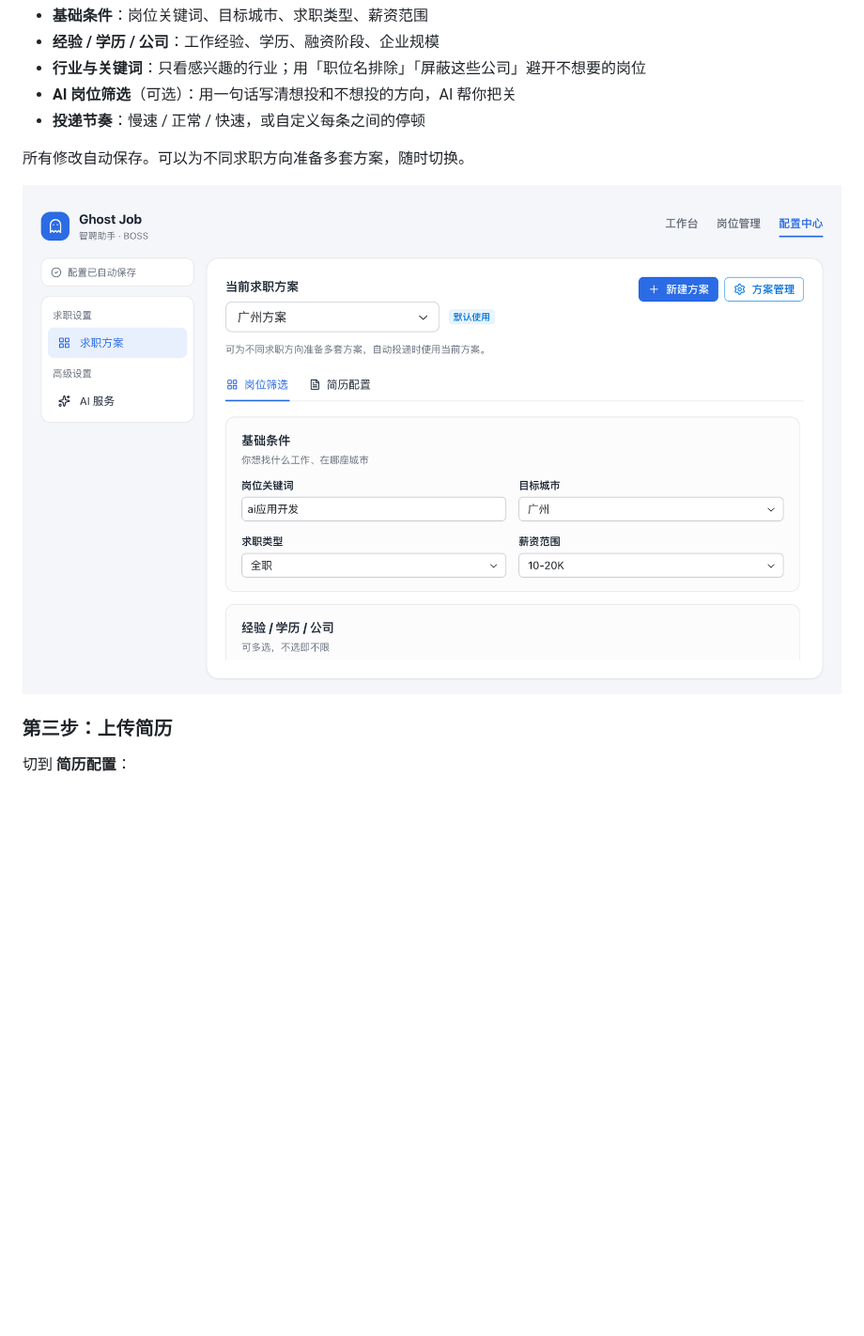
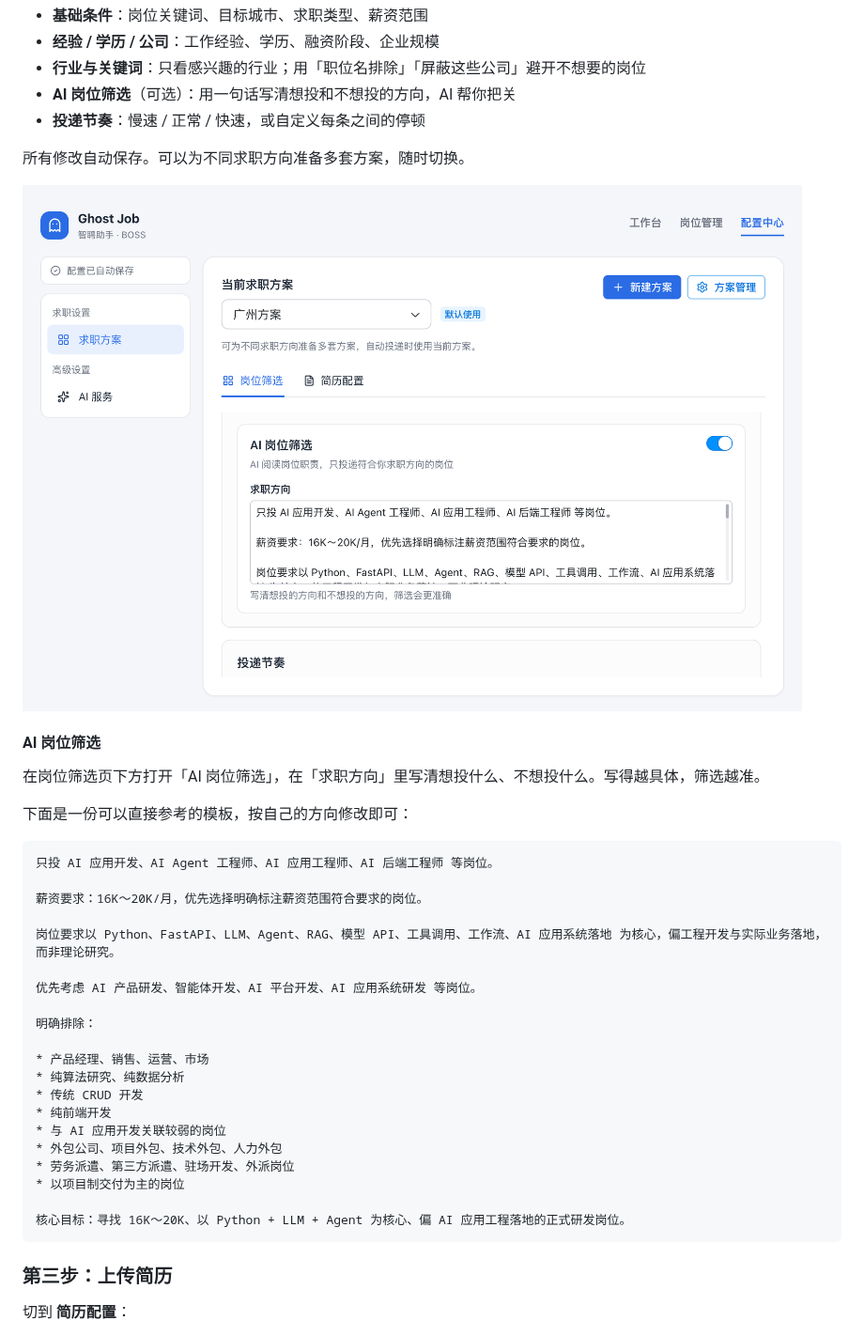
Before and after one commit to InfernalAzazel/ghost-job, a Markdown page: README.md, the part around one of its changes. Shown at 94% size. GitHub-like rendering; pictures changed too: assets/screenshots/config-filters.png; blank space fills up the shorter version.

Commit message:
docs: 更新截图，补充 AI 岗位筛选、简历技术匹配与启动连接说明
Co-authored-by: Cursor <cursoragent@cursor.com>

````diff
--- a/README.md
+++ b/README.md
@@ -62,6 +62,35 @@
 
 ![岗位筛选](assets/screenshots/config-filters.png)
 
+#### AI 岗位筛选
+
+在岗位筛选页下方打开「AI 岗位筛选」，在「求职方向」里写清想投什么、不想投什么。写得越具体，筛选越准。
+
+下面是一份可以直接参考的模板，按自己的方向修改即可：
+
+```text
+只投 AI 应用开发、AI Agent 工程师、AI 应用工程师、AI 后端工程师 等岗位。
+
+薪资要求：16K～20K/月，优先选择明确标注薪资范围符合要求的岗位。
+
+岗位要求以 Python、FastAPI、LLM、Agent、RAG、模型 API、工具调用、工作流、AI 应用系统落地 为核心，偏工程开发与实际业务落地，而非理论研究。
+
+优先考虑 AI 产品研发、智能体开发、AI 平台开发、AI 应用系统研发 等岗位。
+
+明确排除：
+
+* 产品经理、销售、运营、市场
+* 纯算法研究、纯数据分析
+* 传统 CRUD 开发
+* 纯前端开发
+* 与 AI 应用开发关联较弱的岗位
+* 外包公司、项目外包、技术外包、人力外包
+* 劳务派遣、第三方派遣、驻场开发、外派岗位
+* 以项目制交付为主的岗位
+
+核心目标：寻找 16K～20K、以 Python + LLM + Agent 为核心、偏 AI 应用工程落地的正式研发岗位。
+```
+
 ### 第三步：上传简历
 
 切到 **简历配置**：
````
Also changed, not shown: other parts of README.md (+17 -2 lines), assets/screenshots/backend-connecting.png (added), assets/screenshots/config-resume.png, assets/screenshots/workbench.png.
